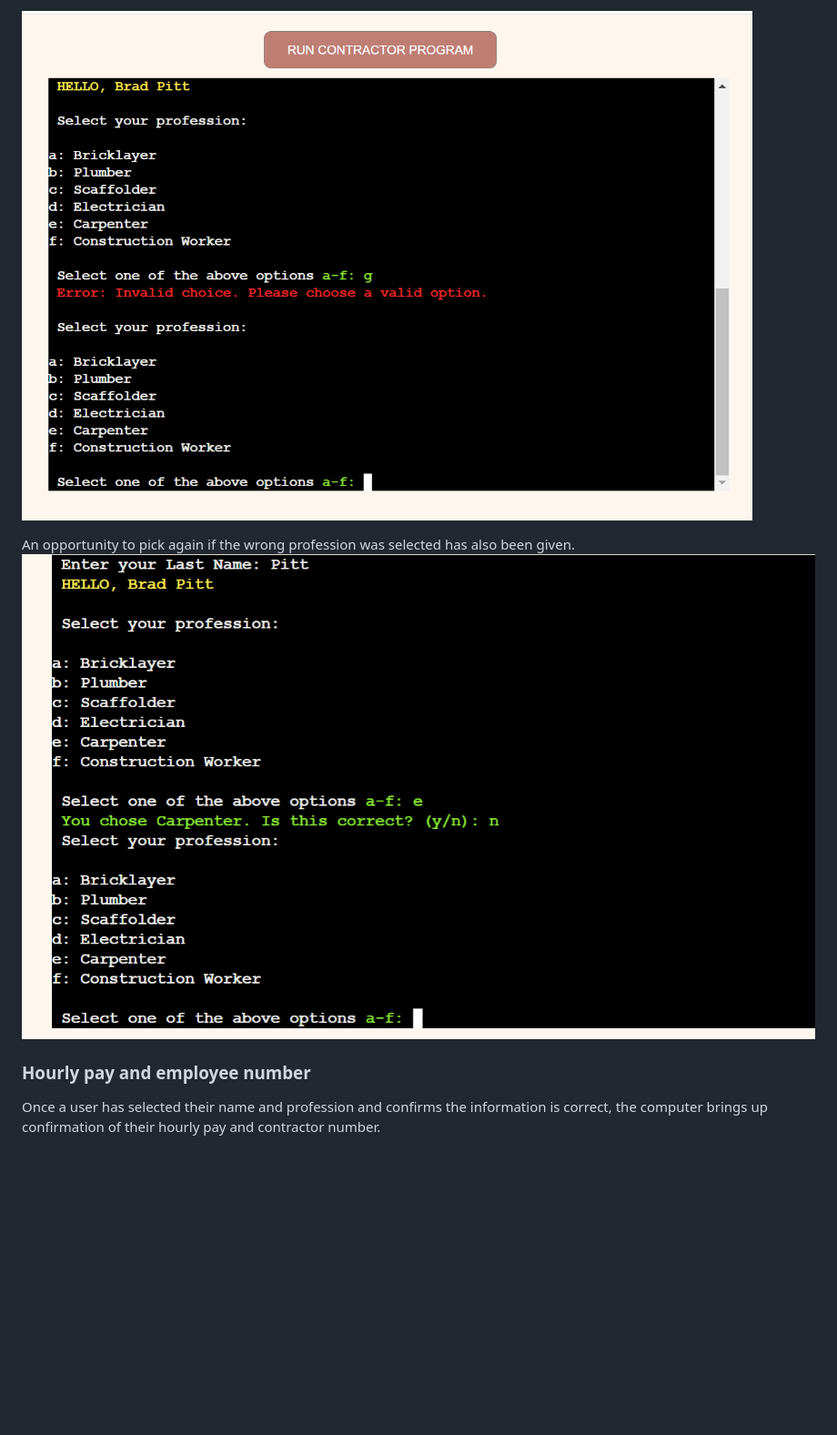
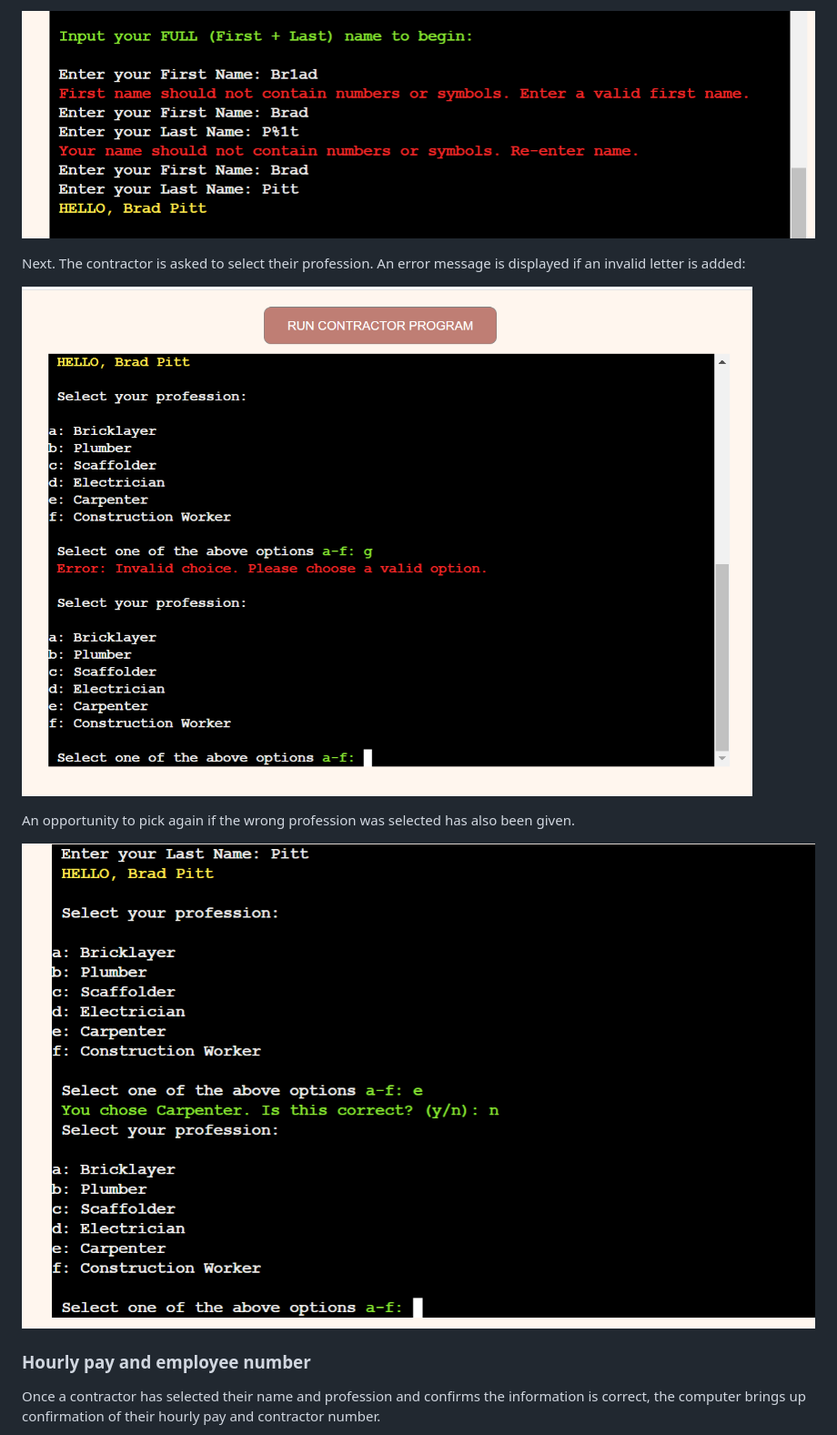
Before and after one commit to todiane/corri-construction-p3, a Markdown page: README.md, the part around the change printed below. Shown: that part at 91% size. GitHub-like rendering; pictures changed too: assets/images/cc-rm-name.png (added); blank space fills up the shorter version.

```diff
--- a/README.md
+++ b/README.md
@@ -66,4 +68,9 @@ This feature gives the program the information it needs to find the contractor a
 
-![CCCCP name](/assets/images/cc-rm-profession-invalid.png)
+![CCCCP name](/assets/images/cc-rm-name.png)
+
+
+Next. The contractor is asked to select their profession. An error message is displayed if an invalid letter is added:
+
+![CCCCP profession](/assets/images/cc-rm-profession-invalid.png)
 
 An opportunity to pick again if the wrong profession was selected has also been given.
@@ -71,4 +79,4 @@ An opportunity to pick again if the wrong profession was selected has also been
 
 ### Hourly pay and employee number
-Once a user has selected their name and profession and confirms the information is correct, the computer brings up confirmation of their hourly pay and contractor number.
+Once a contractor has selected their name and profession and confirms the information is correct, the computer brings up confirmation of their hourly pay and contractor number.
 
```
Also changed, not shown: other parts of README.md (+32 -27 lines), assets/images/cc-rm-name-error.png.
